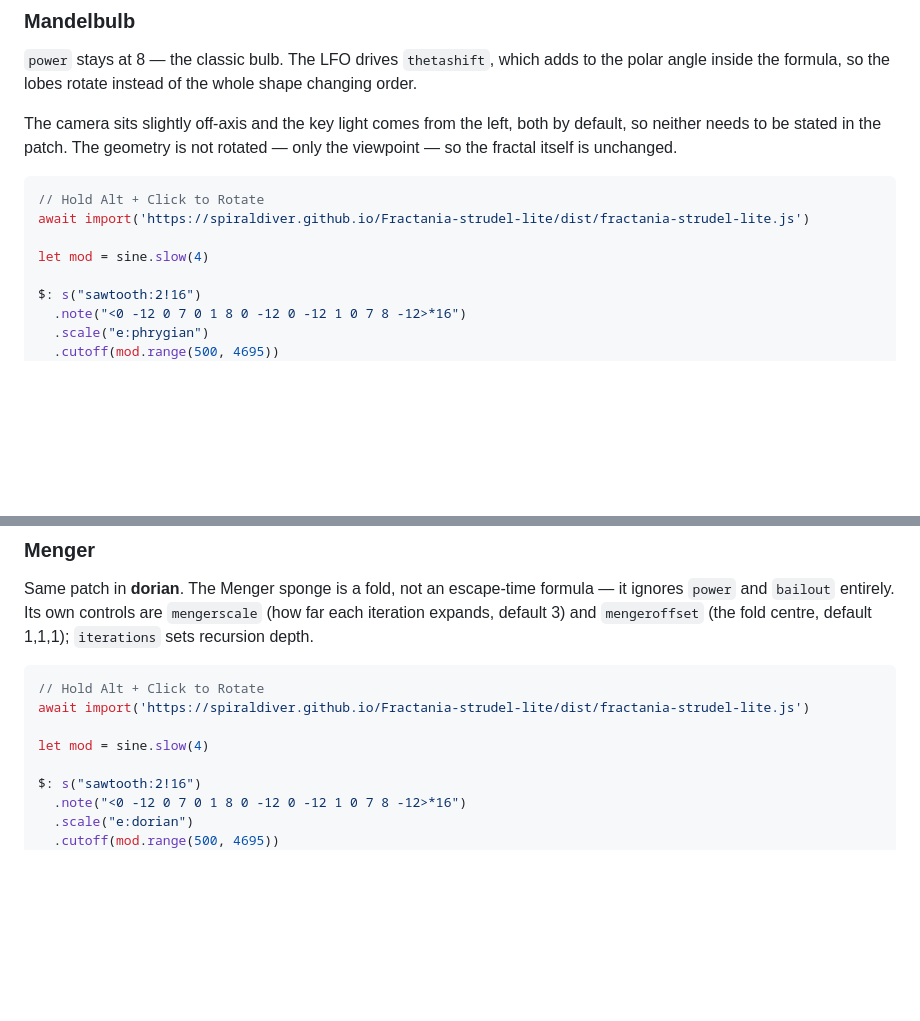
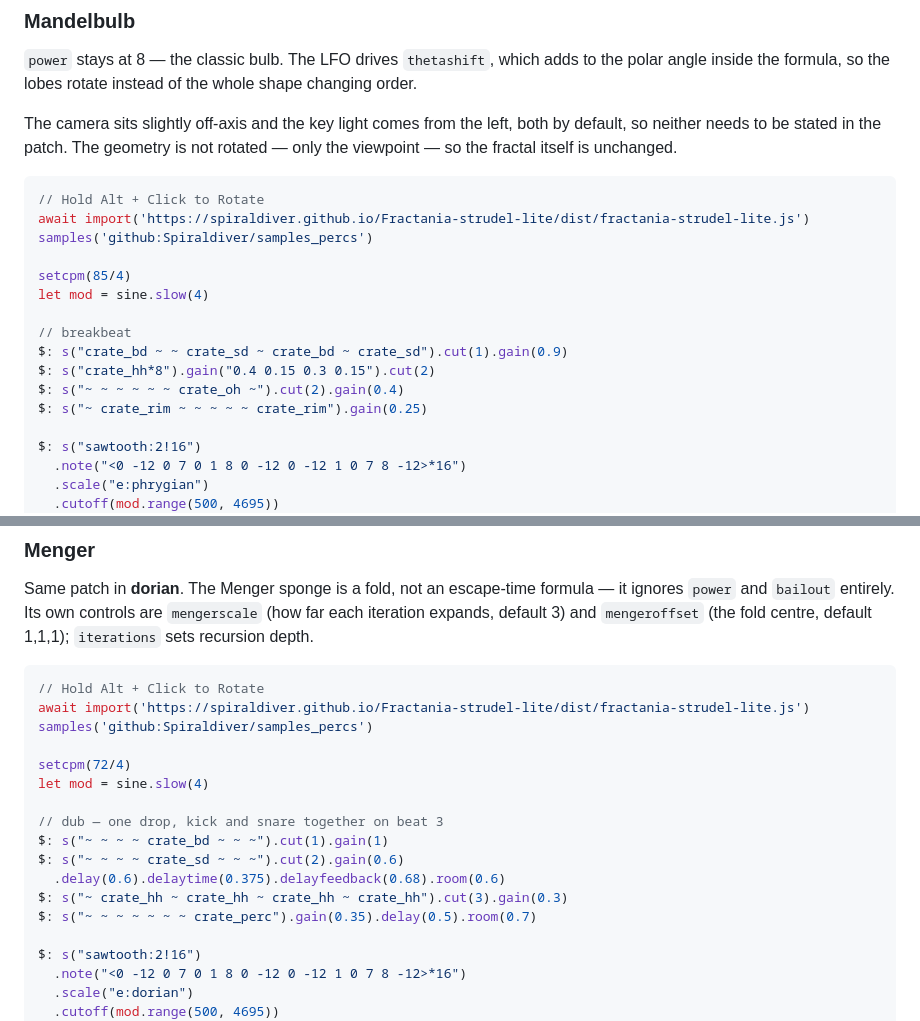
Before and after one commit to Spiraldiver/Fractania-strudel-lite, a Markdown page: README.md, 2 parts joined by grey strips. GitHub-like rendering; blank space fills up the shorter version.

Commit message:
Add samples_percs drums to both examples

````diff
--- a/README.md
+++ b/README.md
@@ -19,8 +19,16 @@ rotated — only the viewpoint — so the fractal itself is unchanged.
 ```js
 // Hold Alt + Click to Rotate
 await import('https://spiraldiver.github.io/Fractania-strudel-lite/dist/fractania-strudel-lite.js')
+samples('github:Spiraldiver/samples_percs')
 
+setcpm(85/4)
 let mod = sine.slow(4)
+
+// breakbeat
+$: s("crate_bd ~ ~ crate_sd ~ crate_bd ~ crate_sd").cut(1).gain(0.9)
+$: s("crate_hh*8").gain("0.4 0.15 0.3 0.15").cut(2)
+$: s("~ ~ ~ ~ ~ ~ crate_oh ~").cut(2).gain(0.4)
+$: s("~ crate_rim ~ ~ ~ ~ ~ crate_rim").gain(0.25)
 
 $: s("sawtooth:2!16")
   .note("<0 -12 0 7 0 1 8 0 -12 0 -12 1 0 7 8 -12>*16")
@@ -49,8 +57,17 @@ formula — it ignores `power` and `bailout` entirely. Its own controls are
 ```js
 // Hold Alt + Click to Rotate
 await import('https://spiraldiver.github.io/Fractania-strudel-lite/dist/fractania-strudel-lite.js')
+samples('github:Spiraldiver/samples_percs')
 
+setcpm(72/4)
 let mod = sine.slow(4)
+
+// dub — one drop, kick and snare together on beat 3
+$: s("~ ~ ~ ~ crate_bd ~ ~ ~").cut(1).gain(1)
+$: s("~ ~ ~ ~ crate_sd ~ ~ ~").cut(2).gain(0.6)
+  .delay(0.6).delaytime(0.375).delayfeedback(0.68).room(0.6)
+$: s("~ crate_hh ~ crate_hh ~ crate_hh ~ crate_hh").cut(3).gain(0.3)
+$: s("~ ~ ~ ~ ~ ~ ~ crate_perc").gain(0.35).delay(0.5).room(0.7)
 
 $: s("sawtooth:2!16")
   .note("<0 -12 0 7 0 1 8 0 -12 0 -12 1 0 7 8 -12>*16")
````
